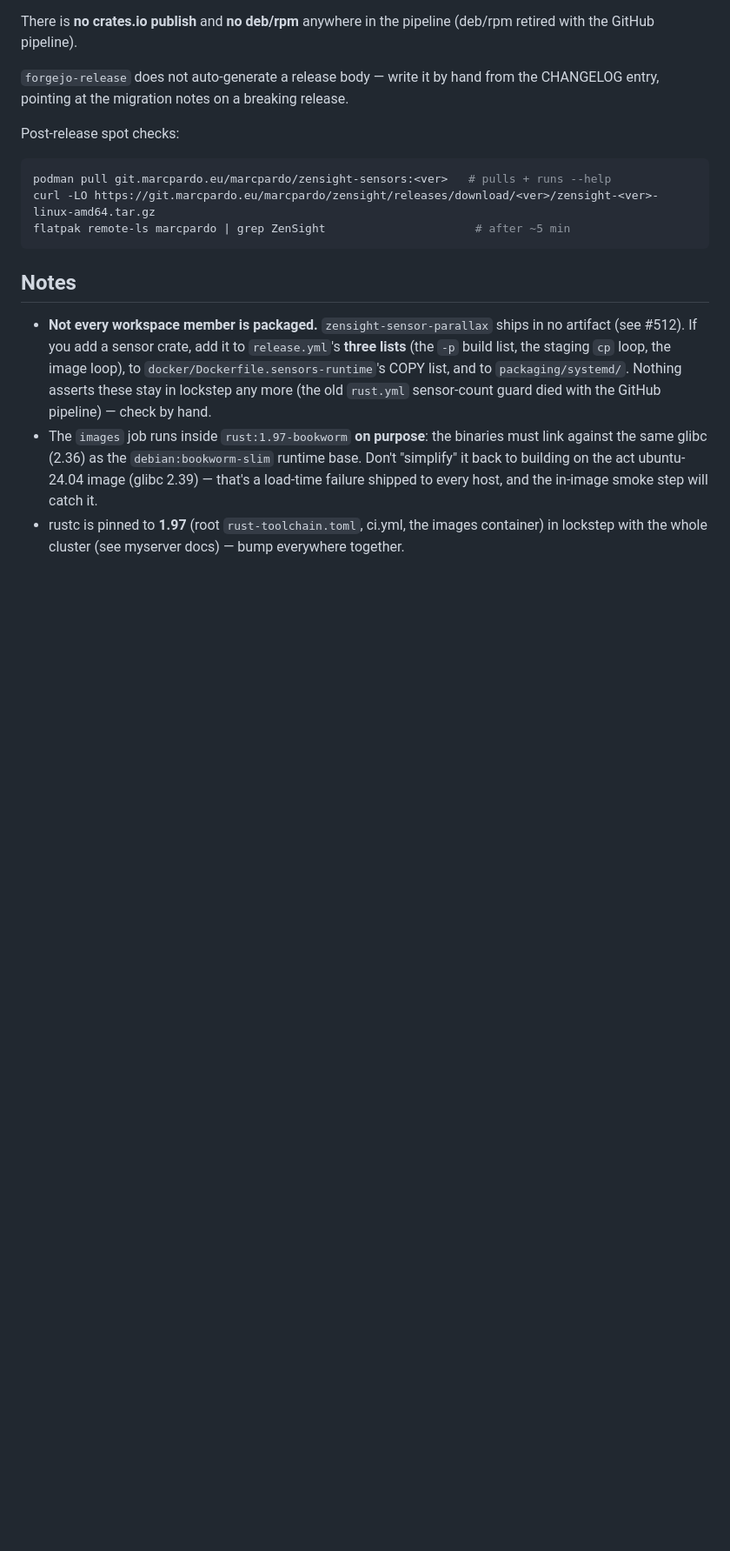
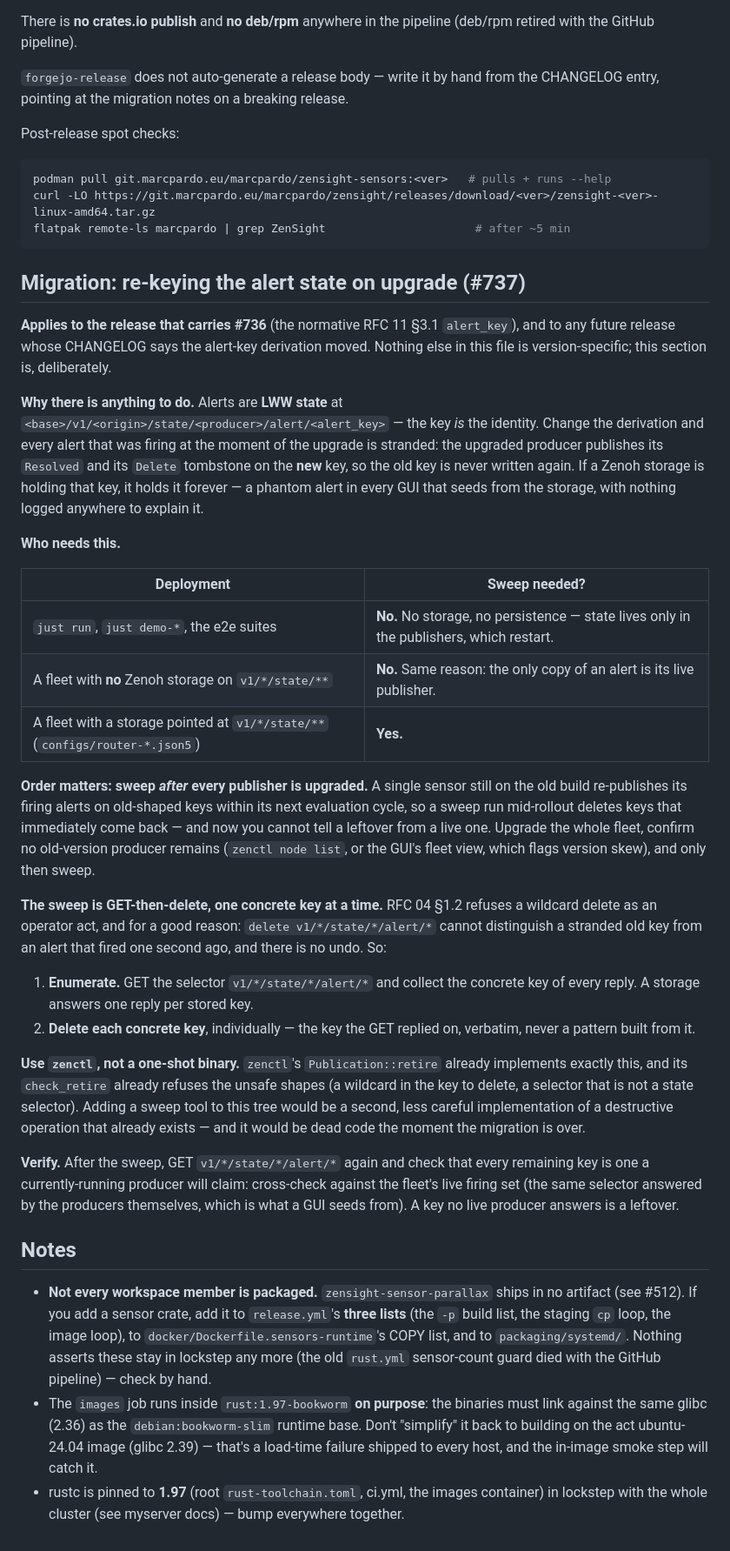
Before and after one commit to p13marc/zensight, a Markdown page: RELEASING.md, the part around the change. Shown at 87% size. Rendered like a GitHub page; blank space fills up the shorter version.

Commit message:
docs(release): the alert re-key sweep procedure (#737)
#736 changes the alert-key derivation, and alerts are LWW state keyed by
exactly that derivation — so every alert firing at the moment of the upgrade
is stranded at a key no upgraded producer will ever write again. A storage
holding it holds it forever: a phantom alert in every GUI that seeds from the
storage, with nothing logged to explain it.

`RELEASING.md` now carries the operator procedure, next to the release steps
that will need it rather than in an issue:

- **who needs it**: only deployments with a Zenoh storage pointed at
  `v1/*/state/**`. `just run`, the demos and the e2e suites keep no persistent
  state — the only copy of an alert is its live publisher, which restarts.
- **order**: sweep *after* the whole fleet is upgraded. A single stale
  publisher re-writes old-shaped keys within its next evaluation cycle, and a
  mid-rollout sweep leaves you unable to tell a leftover from a live one.
- **shape**: GET `v1/*/state/*/alert/*`, then delete each concrete key the GET
  replied on, individually. RFC 04 §1.2 refuses a wildcard delete as an
  operator act, because it cannot distinguish a stranded key from an alert that
  fired a second ago.
- **tool**: `zenctl`'s `Publication::retire`, whose `check_retire` already
  refuses the unsafe shapes. Not a one-shot binary in this tree — that would be
  a second, less careful implementation of a destructive operation, dead the
  moment the migration is over.
- **verification**: re-GET and cross-check what remains against the fleet's
  live firing set.

No sweep tool is written: there is no live deployment to sweep from here, and
the procedure belongs with the release process, not in the workspace.

Co-Authored-By: Claude Opus 5 (1M context) <noreply@anthropic.com>
Claude-Session: https://claude.ai/code/session_01RJQswayP6eqJvYnQr72g4A

````diff
--- a/RELEASING.md
+++ b/RELEASING.md
@@ -139,6 +139,61 @@ curl -LO https://git.marcpardo.eu/marcpardo/zensight/releases/download/<ver>/zen
 flatpak remote-ls marcpardo | grep ZenSight                      # after ~5 min
 ```
 
+## Migration: re-keying the alert state on upgrade (#737)
+
+**Applies to the release that carries #736** (the normative RFC 11 §3.1
+`alert_key`), and to any future release whose CHANGELOG says the alert-key
+derivation moved. Nothing else in this file is version-specific; this section
+is, deliberately.
+
+**Why there is anything to do.** Alerts are **LWW state** at
+`<base>/v1/<origin>/state/<producer>/alert/<alert_key>` — the key *is* the
+identity. Change the derivation and every alert that was firing at the moment
+of the upgrade is stranded: the upgraded producer publishes its `Resolved` and
+its `Delete` tombstone on the **new** key, so the old key is never written
+again. If a Zenoh storage is holding that key, it holds it forever — a phantom
+alert in every GUI that seeds from the storage, with nothing logged anywhere
+to explain it.
+
+**Who needs this.**
+
+| Deployment | Sweep needed? |
+|---|---|
+| `just run`, `just demo-*`, the e2e suites | **No.** No storage, no persistence — state lives only in the publishers, which restart. |
+| A fleet with **no** Zenoh storage on `v1/*/state/**` | **No.** Same reason: the only copy of an alert is its live publisher. |
+| A fleet with a storage pointed at `v1/*/state/**` (`configs/router-*.json5`) | **Yes.** |
+
+**Order matters: sweep *after* every publisher is upgraded.** A single sensor
+still on the old build re-publishes its firing alerts on old-shaped keys within
+its next evaluation cycle, so a sweep run mid-rollout deletes keys that
+immediately come back — and now you cannot tell a leftover from a live one.
+Upgrade the whole fleet, confirm no old-version producer remains
+(`zenctl node list`, or the GUI's fleet view, which flags version skew), and
+only then sweep.
+
+**The sweep is GET-then-delete, one concrete key at a time.** RFC 04 §1.2
+refuses a wildcard delete as an operator act, and for a good reason: `delete
+v1/*/state/*/alert/*` cannot distinguish a stranded old key from an alert that
+fired one second ago, and there is no undo. So:
+
+1. **Enumerate.** GET the selector `v1/*/state/*/alert/*` and collect the
+   concrete key of every reply. A storage answers one reply per stored key.
+2. **Delete each concrete key**, individually — the key the GET replied on,
+   verbatim, never a pattern built from it.
+
+**Use `zenctl`, not a one-shot binary.** `zenctl`'s `Publication::retire`
+already implements exactly this, and its `check_retire` already refuses the
+unsafe shapes (a wildcard in the key to delete, a selector that is not a state
+selector). Adding a sweep tool to this tree would be a second, less careful
+implementation of a destructive operation that already exists — and it would
+be dead code the moment the migration is over.
+
+**Verify.** After the sweep, GET `v1/*/state/*/alert/*` again and check that
+every remaining key is one a currently-running producer will claim: cross-check
+against the fleet's live firing set (the same selector answered by the
+producers themselves, which is what a GUI seeds from). A key no live producer
+answers is a leftover.
+
 ## Notes
 
 - **Not every workspace member is packaged.** `zensight-sensor-parallax` ships in no
````
